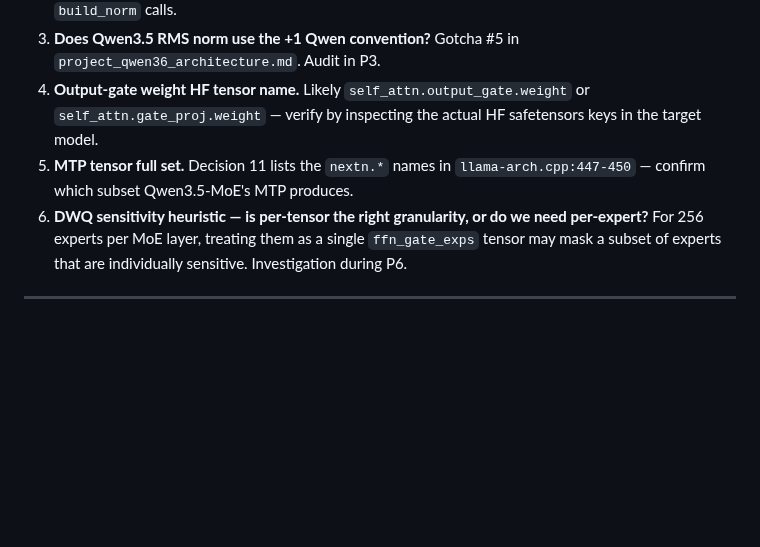
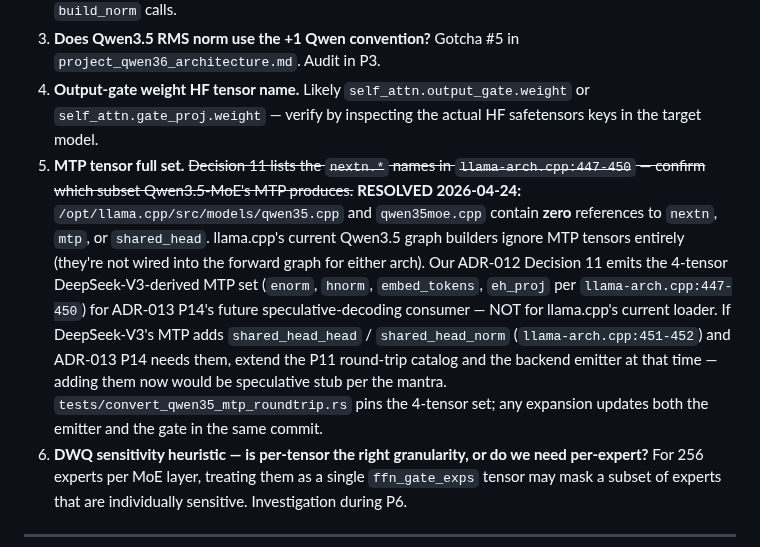
Before and after one commit to robertelee78/hf2q, a Markdown page: docs/ADR-012-qwen35moe-conversion.md, the part around the change. Rendered like a GitHub page; blank space fills up the shorter version.

Commit message:
docs(adr-012 q5): resolve MTP tensor full set open question via llama.cpp read
Open Question 5 asked which subset of the 6 NEXTN_* tensors defined
in llama-arch.cpp:447-452 Qwen3.5-MoE's MTP actually produces.
Reading /opt/llama.cpp/src/models/qwen35.cpp and qwen35moe.cpp
today shows ZERO references to `nextn`, `mtp`, or `shared_head` —
llama.cpp's current Qwen3.5 graph builders don't wire MTP into the
forward graph for either arch.

Implication for ADR-012:

- Our Decision 11 emission of the 4-tensor DeepSeek-V3-derived set
  (enorm/hnorm/embed_tokens/eh_proj) is forward-compatible with our
  OWN ADR-013 P14 speculative-decoding phase; llama.cpp's current
  loader ignores the tensors either way.

- The 2 additional tensors (shared_head_head, shared_head_norm at
  llama-arch.cpp:451-452) are DeepSeek-V3-specific and would be
  speculative stubs for Qwen3.5 today. Adding them now before we
  have a consumer that reads them violates the mantra's no-stub
  clause. If ADR-013 P14's draft loop ever needs them, we'll
  extend the emitter + the P11 round-trip gate in the SAME commit.

- `tests/convert_qwen35_mtp_roundtrip.rs` locks the 4-tensor set.
  Any future expansion updates both the emitter and the gate
  together — forbidding a silent catalog drift where the emitter
  starts writing tensors the gate doesn't know about.

Docs-only update to the Open Questions section marking Q5 as
RESOLVED with the spec-source reading + citation to the exact
files checked.

Refs: /opt/llama.cpp/src/models/qwen35.cpp,
      /opt/llama.cpp/src/models/qwen35moe.cpp,
      /opt/llama.cpp/convert_hf_to_gguf.py:4786-4787 ("ignore MTP
      layers for now"); ADR-012 Decision 11, Open Question 5.

Co-Authored-By: claude-flow <ruv@ruv.net>

```diff
--- a/docs/ADR-012-qwen35moe-conversion.md
+++ b/docs/ADR-012-qwen35moe-conversion.md
@@ -1206,7 +1206,7 @@ Acceptance: llama-cli loads the file without errors and emits 8 tokens. (Coheren
 2. **Post-attention layernorm name** for qwen35moe: `blk.{L}.post_attention_norm` (Gemma convention) or `blk.{L}.ffn_norm` (LLaMA convention)? Resolved by reading `qwen35moe.cpp`'s `build_norm` calls.
 3. **Does Qwen3.5 RMS norm use the +1 Qwen convention?** Gotcha #5 in `project_qwen36_architecture.md`. Audit in P3.
 4. **Output-gate weight HF tensor name.** Likely `self_attn.output_gate.weight` or `self_attn.gate_proj.weight` — verify by inspecting the actual HF safetensors keys in the target model.
-5. **MTP tensor full set.** Decision 11 lists the `nextn.*` names in `llama-arch.cpp:447-450` — confirm which subset Qwen3.5-MoE's MTP produces.
+5. **MTP tensor full set.** ~~Decision 11 lists the `nextn.*` names in `llama-arch.cpp:447-450` — confirm which subset Qwen3.5-MoE's MTP produces.~~ **RESOLVED 2026-04-24:** `/opt/llama.cpp/src/models/qwen35.cpp` and `qwen35moe.cpp` contain **zero** references to `nextn`, `mtp`, or `shared_head`. llama.cpp's current Qwen3.5 graph builders ignore MTP tensors entirely (they're not wired into the forward graph for either arch). Our ADR-012 Decision 11 emits the 4-tensor DeepSeek-V3-derived MTP set (`enorm`, `hnorm`, `embed_tokens`, `eh_proj` per `llama-arch.cpp:447-450`) for ADR-013 P14's future speculative-decoding consumer — NOT for llama.cpp's current loader. If DeepSeek-V3's MTP adds `shared_head_head` / `shared_head_norm` (`llama-arch.cpp:451-452`) and ADR-013 P14 needs them, extend the P11 round-trip catalog and the backend emitter at that time — adding them now would be speculative stub per the mantra. `tests/convert_qwen35_mtp_roundtrip.rs` pins the 4-tensor set; any expansion updates both the emitter and the gate in the same commit.
 6. **DWQ sensitivity heuristic — is per-tensor the right granularity, or do we need per-expert?** For 256 experts per MoE layer, treating them as a single `ffn_gate_exps` tensor may mask a subset of experts that are individually sensitive. Investigation during P6.
 
 ---
```
